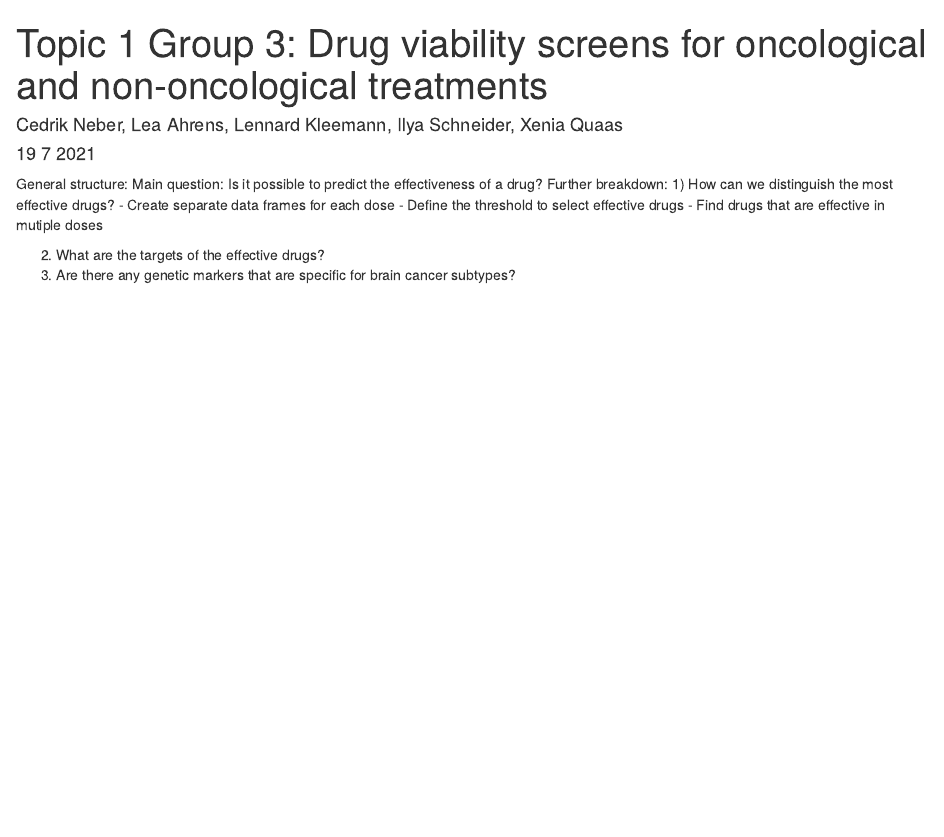
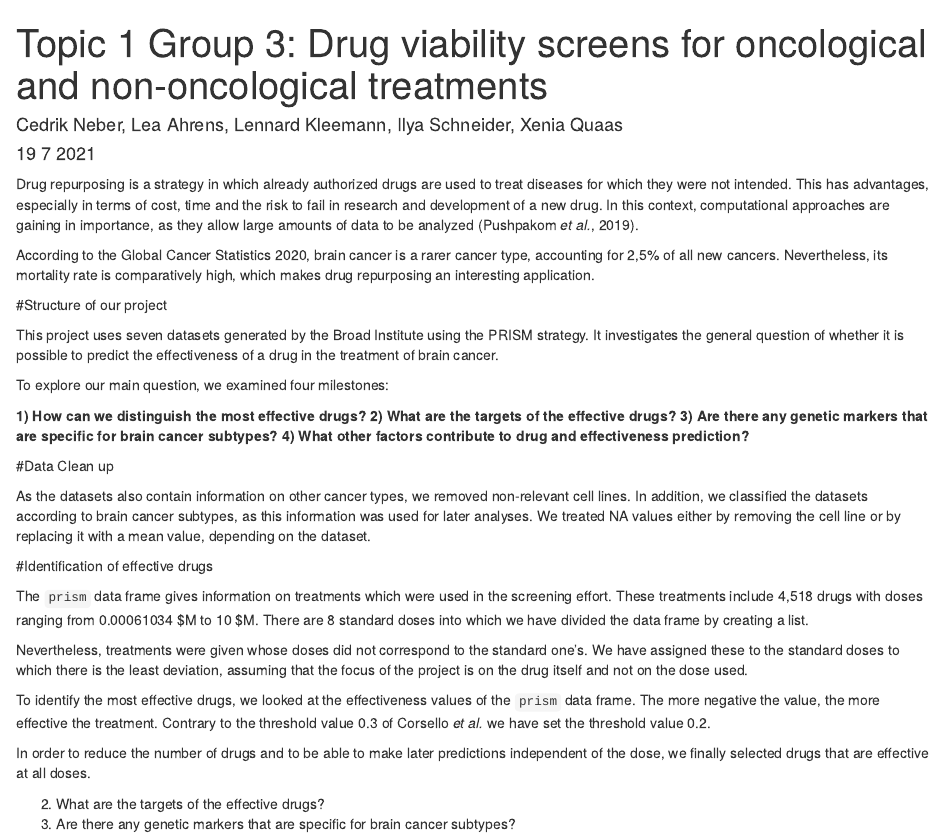
Before and after one commit to datascience-mobi/2021-topic-01-team-03, an R Markdown document (Report Topic 1 Group 3.Rmd): the page in a window 1100 px wide, from its top. Rendered offline with R 4.5, knitr and Pandoc, with nearby package versions.

Commit message:
Intro and Q1

```diff
--- a/Report Topic 1 Group 3.Rmd
+++ b/Report Topic 1 Group 3.Rmd
@@ -2,16 +2,42 @@
 title: "Topic 1 Group 3: Drug viability screens for oncological and non-oncological treatments"
 author: "Cedrik Neber, Lea Ahrens, Lennard Kleemann, Ilya Schneider, Xenia Quaas"
 date: "19 7 2021"
-output: html_document
+output:
+  html_document: default
 ---
 
-General structure:
-Main question: Is it possible to predict the effectiveness of a drug?
-Further breakdown:
-1) How can we distinguish the most effective drugs?
-- Create separate data frames for each dose
-- Define the threshold to select effective drugs
-- Find drugs that are effective in mutiple doses
+Drug repurposing is a strategy in which already authorized drugs are used to treat diseases for which they were not intended. This has advantages, especially in terms of cost, time and the risk to fail in research and development of a new drug. In this context, computational approaches are gaining in importance, as they allow large amounts of data to be analyzed (Pushpakom *et al.*, 2019).
+
+According to the Global Cancer Statistics 2020, brain cancer is a rarer cancer type, accounting for 2,5% of all new cancers. Nevertheless, its mortality rate is comparatively high, which makes drug repurposing an interesting application.
+
+
+#Structure of our project
+
+This project uses seven datasets generated by the Broad Institute using the PRISM strategy. It investigates the general question of whether it is possible to predict the effectiveness of a drug in the treatment of brain cancer.
+
+To explore our main question, we examined four milestones:
+
+**1) How can we distinguish the most effective drugs?**
+**2) What are the targets of the effective drugs?**
+**3) Are there any genetic markers that are specific for brain cancer subtypes?**
+**4) What other factors contribute to drug and effectiveness prediction?**
+
+
+#Data Clean up
+
+As the datasets also contain information on other cancer types, we removed non-relevant cell lines. In addition, we classified the datasets according to brain cancer subtypes, as this information was used for later analyses. We treated NA values either by removing the cell line or by replacing it with a mean value, depending on the dataset.
+
+
+#Identification of effective drugs
+
+The `prism` data frame gives information on treatments which were used in the screening effort. These treatments include 4,518 drugs with doses ranging from 0.00061034 $\mu M to 10 $\mu M. There are 8 standard doses into which we have divided the data frame by creating a list.
+
+Nevertheless, treatments were given whose doses did not correspond to the standard one's. We have assigned these to the standard doses to which there is the least deviation, assuming that the focus of the project is on the drug itself and not on the dose used.
+
+To identify the most effective drugs, we looked at the effectiveness values of the `prism` data frame. The more negative the value, the more effective the treatment. Contrary to the threshold value 0.3 of Corsello *et al.* we have set the threshold value 0.2.
+
+In order to reduce the number of drugs and to be able to make later predictions independent of the dose, we finally selected drugs that are effective at all doses.
+
 
 
 2) What are the targets of the effective drugs?
```
Also changed, not shown: Report-Topic-1-Group-3.html (added), Report-Topic-1-Group-3.tex (added).
